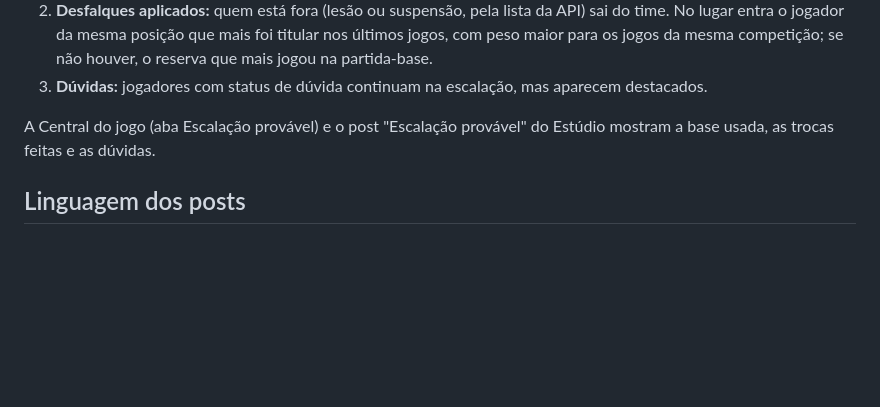
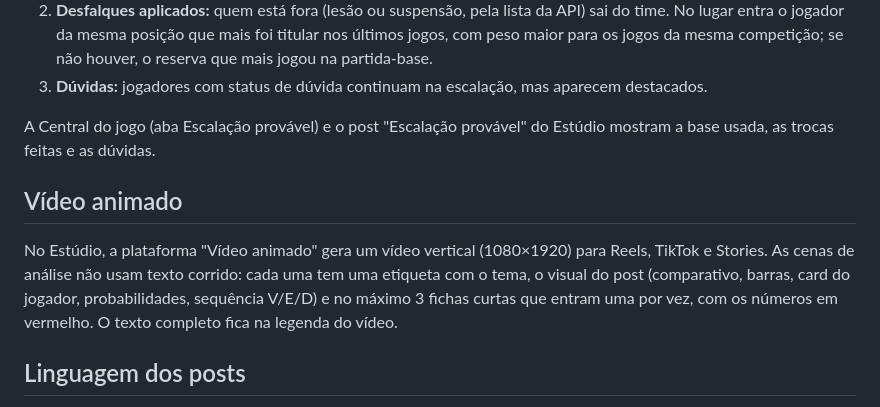
Before and after one commit to ArthurTEL/telscore, a Markdown page: README.md, the part around the change. GitHub-like rendering; blank space fills up the shorter version.

Commit message:
atualização video animado

```diff
--- a/README.md
+++ b/README.md
@@ -58,6 +58,10 @@ Enquanto a escalação oficial não sai, o site monta a provável assim:
 3. **Dúvidas:** jogadores com status de dúvida continuam na escalação, mas aparecem destacados.
 
 A Central do jogo (aba Escalação provável) e o post "Escalação provável" do Estúdio mostram a base usada, as trocas feitas e as dúvidas.
+
+## Vídeo animado
+
+No Estúdio, a plataforma "Vídeo animado" gera um vídeo vertical (1080×1920) para Reels, TikTok e Stories. As cenas de análise não usam texto corrido: cada uma tem uma etiqueta com o tema, o visual do post (comparativo, barras, card do jogador, probabilidades, sequência V/E/D) e no máximo 3 fichas curtas que entram uma por vez, com os números em vermelho. O texto completo fica na legenda do vídeo.
 
 ## Linguagem dos posts
 
```
